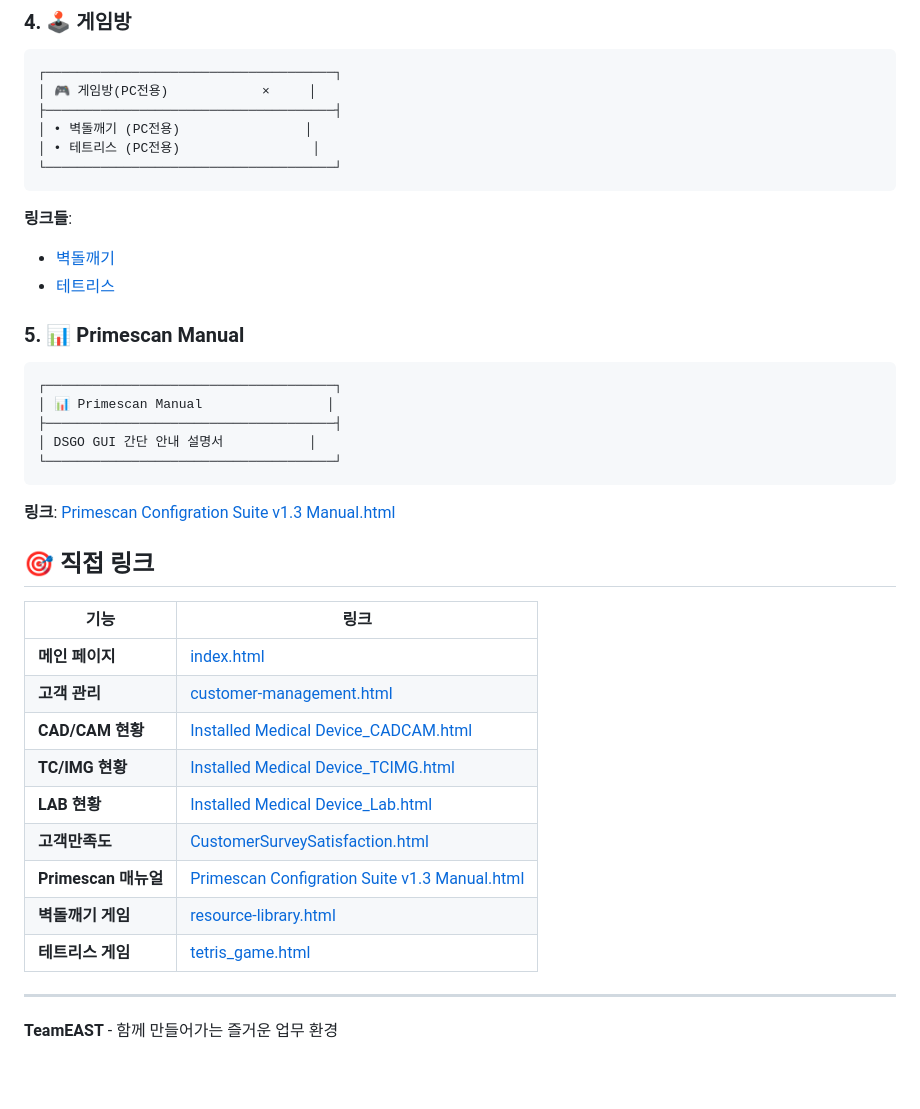
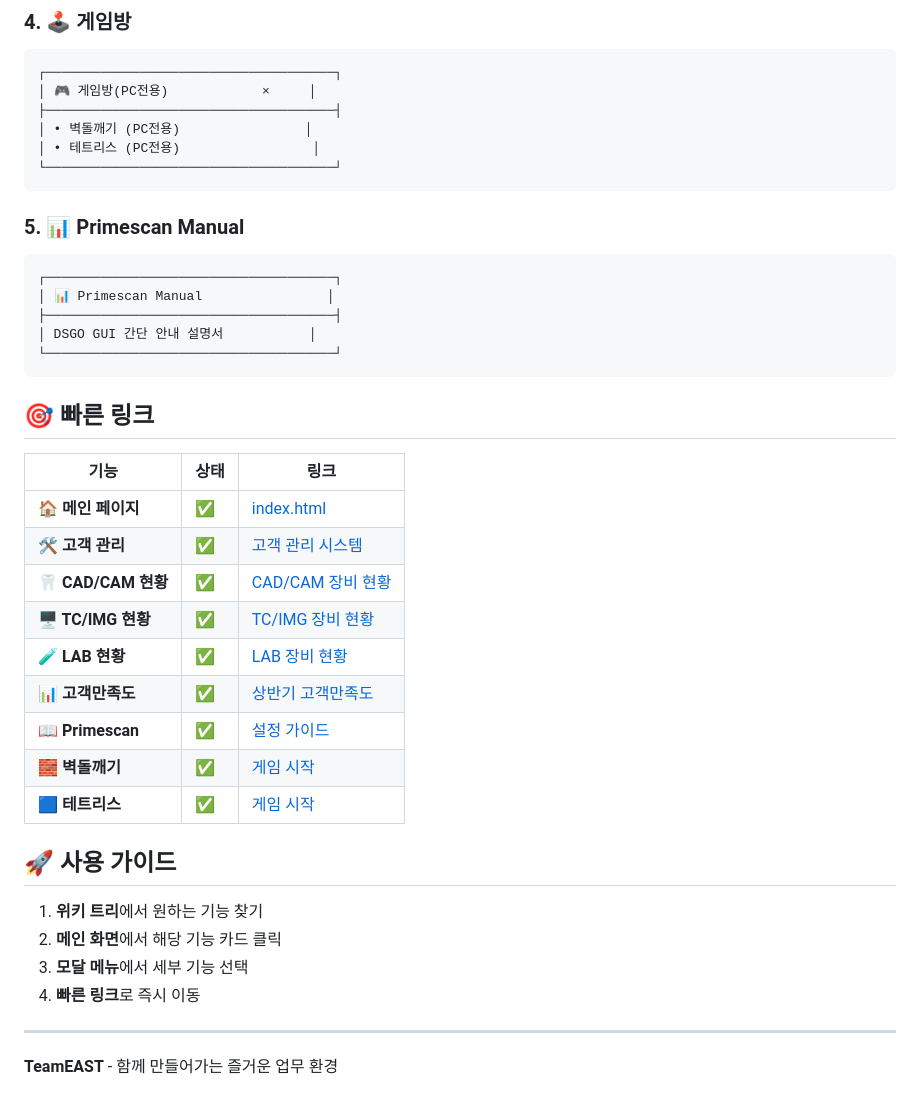
Before and after one commit to DSCOREA/TeamEAST, a Markdown page: README.md, the part around one of its changes. GitHub-like rendering.

````diff
--- a/README.md
+++ b/README.md
@@ -84,10 +99,6 @@
 └─────────────────────────────────────┘
 ```
 
-**링크들**:
-- [벽돌깨기](./resource-library.html)
-- [테트리스](./tetris_game.html)
-
 ### 5. 📊 Primescan Manual
 ```
 ┌─────────────────────────────────────┐
@@ -97,21 +108,26 @@
 └─────────────────────────────────────┘
 ```
 
-**링크**: [Primescan Configration Suite v1.3 Manual.html](./Primescan%20Configration%20Suite%20v1.3%20Manual.html)
+## 🎯 빠른 링크
 
-## 🎯 직접 링크
+| 기능 | 상태 | 링크 |
+|------|------|------|
+| **🏠 메인 페이지** | ✅ | [index.html](./index.html) |
+| **🛠️ 고객 관리** | ✅ | [고객 관리 시스템](./customer-management.html) |
+| **🦷 CAD/CAM 현황** | ✅ | [CAD/CAM 장비 현황](./Installed%20Medical%20Device_CADCAM.html) |
+| **🖥️ TC/IMG 현황** | ✅ | [TC/IMG 장비 현황](./Installed%20Medical%20Device_TCIMG.html) |
+| **🧪 LAB 현황** | ✅ | [LAB 장비 현황](./Installed%20Medical%20Device_Lab.html) |
+| **📊 고객만족도** | ✅ | [상반기 고객만족도](./CustomerSurveySatisfaction.html) |
+| **📖 Primescan** | ✅ | [설정 가이드](./Primescan%20Configration%20Suite%20v1.3%20Manual.html) |
+| **🧱 벽돌깨기** | ✅ | [게임 시작](./resource-library.html) |
+| **🟦 테트리스** | ✅ | [게임 시작](./tetris_game.html) |
 
-| 기능 | 링크 |
-|------|------|
-| **메인 페이지** | [index.html](./index.html) |
-| **고객 관리** | [customer-management.html](./customer-management.html) |
-| **CAD/CAM 현황** | [Installed Medical Device_CADCAM.html](./Installed%20Medical%20Device_CADCAM.html) |
-| **TC/IMG 현황** | [Installed Medical Device_TCIMG.html](./Installed%20Medical%20Device_TCIMG.html) |
-| **LAB 현황** | [Installed Medical Device_Lab.html](./Installed%20Medical%20Device_Lab.html) |
-| **고객만족도** | [CustomerSurveySatisfaction.html](./CustomerSurveySatisfaction.html) |
-| **Primescan 매뉴얼** | [Primescan Configration Suite v1.3 Manual.html](./Primescan%20Configration%20Suite%20v1.3%20Manual.html) |
-| **벽돌깨기 게임** | [resource-library.html](./resource-library.html) |
-| **테트리스 게임** | [tetris_game.html](./tetris_game.html) |
+## 🚀 사용 가이드
+
+1. **위키 트리**에서 원하는 기능 찾기
+2. **메인 화면**에서 해당 기능 카드 클릭
+3. **모달 메뉴**에서 세부 기능 선택
+4. **빠른 링크**로 즉시 이동
 
 ---
 
````
Also changed, not shown: other parts of README.md (+41 -26 lines).
